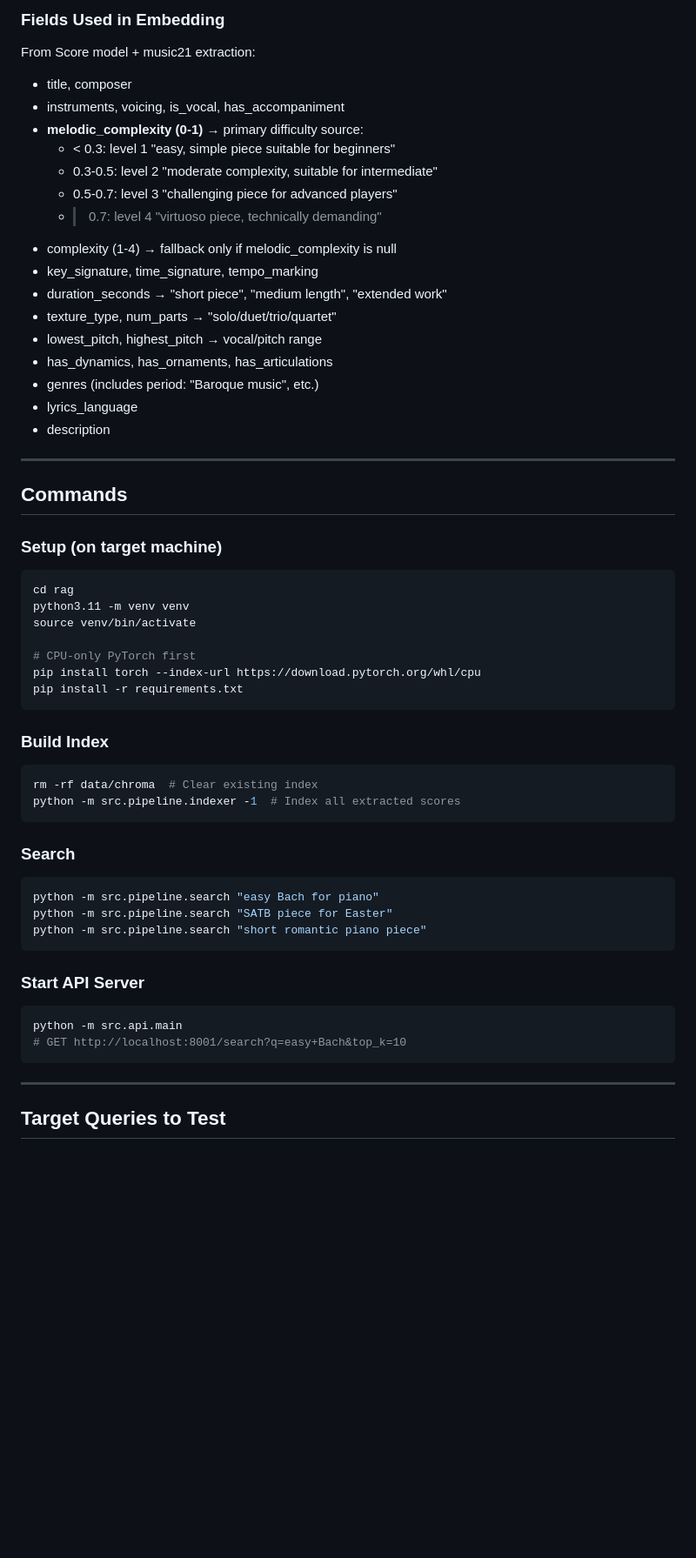
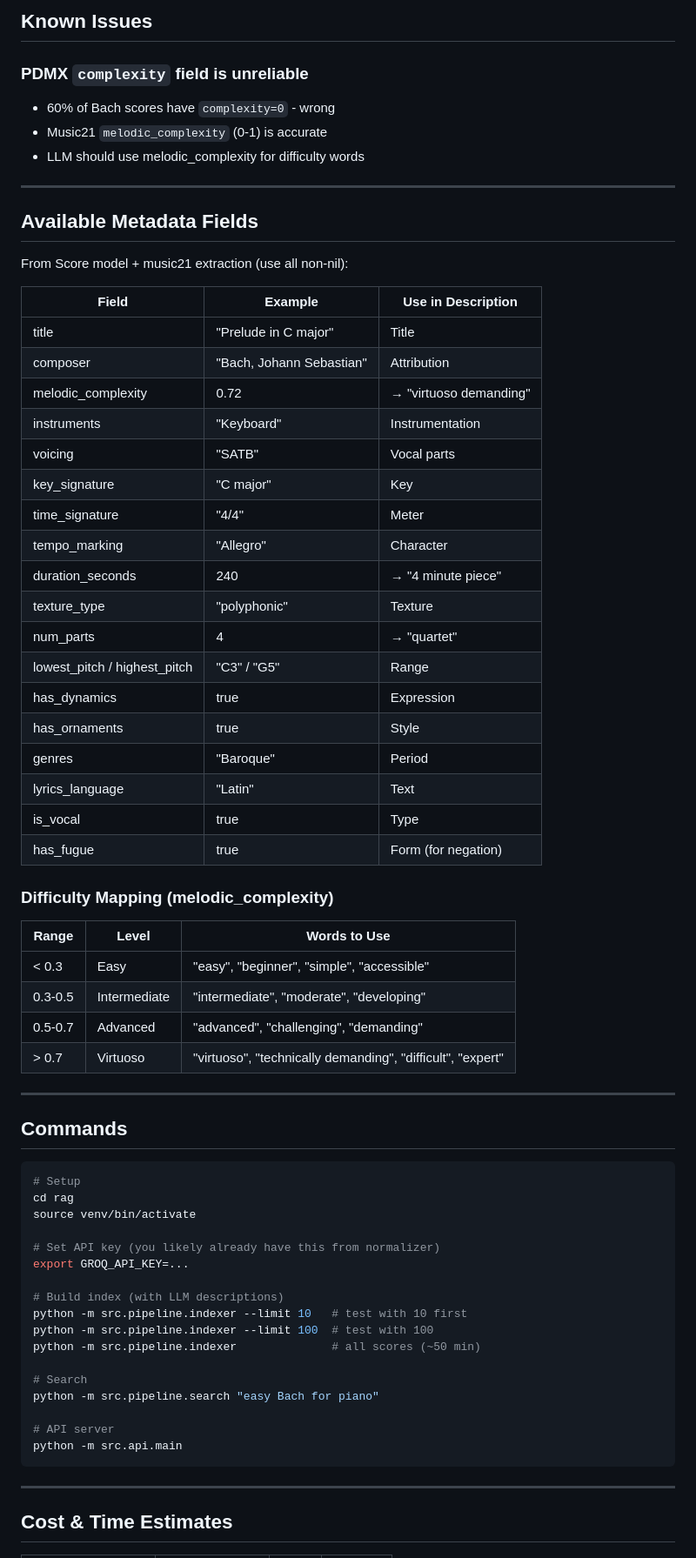
Before and after one commit to moguls753/scorebase, a Markdown page: rag/todo.md, the part around the change printed below. Shown: that part at 87% size. GitHub-like rendering; blank space fills up the shorter version.

Commit message:
update todo

````diff
--- a/rag/todo.md
+++ b/rag/todo.md
@@ -53,58 +110,72 @@ ornaments. Genre: Baroque music, Keyboard.
 
-### Fields Used in Embedding
-From Score model + music21 extraction:
-- title, composer
-- instruments, voicing, is_vocal, has_accompaniment
-- **melodic_complexity (0-1)** → primary difficulty source:
-  - < 0.3: level 1 "easy, simple piece suitable for beginners"
-  - 0.3-0.5: level 2 "moderate complexity, suitable for intermediate"
-  - 0.5-0.7: level 3 "challenging piece for advanced players"
-  - > 0.7: level 4 "virtuoso piece, technically demanding"
-- complexity (1-4) → fallback only if melodic_complexity is null
-- key_signature, time_signature, tempo_marking
-- duration_seconds → "short piece", "medium length", "extended work"
-- texture_type, num_parts → "solo/duet/trio/quartet"
-- lowest_pitch, highest_pitch → vocal/pitch range
-- has_dynamics, has_ornaments, has_articulations
-- genres (includes period: "Baroque music", etc.)
-- lyrics_language
-- description
+## Known Issues
+
+### PDMX `complexity` field is unreliable
+- 60% of Bach scores have `complexity=0` - wrong
+- Music21 `melodic_complexity` (0-1) is accurate
+- LLM should use melodic_complexity for difficulty words
+
+---
+
+## Available Metadata Fields
+
+From Score model + music21 extraction (use all non-nil):
+
+| Field | Example | Use in Description |
+|-------|---------|-------------------|
+| title | "Prelude in C major" | Title |
+| composer | "Bach, Johann Sebastian" | Attribution |
+| melodic_complexity | 0.72 | → "virtuoso demanding" |
+| instruments | "Keyboard" | Instrumentation |
+| voicing | "SATB" | Vocal parts |
+| key_signature | "C major" | Key |
+| time_signature | "4/4" | Meter |
+| tempo_marking | "Allegro" | Character |
+| duration_seconds | 240 | → "4 minute piece" |
+| texture_type | "polyphonic" | Texture |
+| num_parts | 4 | → "quartet" |
+| lowest_pitch / highest_pitch | "C3" / "G5" | Range |
+| has_dynamics | true | Expression |
+| has_ornaments | true | Style |
+| genres | "Baroque" | Period |
+| lyrics_language | "Latin" | Text |
+| is_vocal | true | Type |
+| has_fugue | true | Form (for negation) |
+
+### Difficulty Mapping (melodic_complexity)
+
+| Range | Level | Words to Use |
+|-------|-------|--------------|
+| < 0.3 | Easy | "easy", "beginner", "simple", "accessible" |
+| 0.3-0.5 | Intermediate | "intermediate", "moderate", "developing" |
+| 0.5-0.7 | Advanced | "advanced", "challenging", "demanding" |
+| > 0.7 | Virtuoso | "virtuoso", "technically demanding", "difficult", "expert" |
 
 ---
 
 ## Commands
 
-### Setup (on target machine)
 ```bash
+# Setup
 cd rag
-python3.11 -m venv venv
 source venv/bin/activate
 
-# CPU-only PyTorch first
-pip install torch --index-url https://download.pytorch.org/whl/cpu
-pip install -r requirements.txt
-```
+# Set API key (you likely already have this from normalizer)
+export GROQ_API_KEY=...
 
-### Build Index
-```bash
-rm -rf data/chroma  # Clear existing index
-python -m src.pipeline.indexer -1  # Index all extracted scores
-```
+# Build index (with LLM descriptions)
+python -m src.pipeline.indexer --limit 10   # test with 10 first
+python -m src.pipeline.indexer --limit 100  # test with 100
+python -m src.pipeline.indexer              # all scores (~50 min)
 
-### Search
-```bash
+# Search
 python -m src.pipeline.search "easy Bach for piano"
-python -m src.pipeline.search "SATB piece for Easter"
-python -m src.pipeline.search "short romantic piano piece"
-```
 
-### Start API Server
-```bash
+# API server
 python -m src.api.main
-# GET http://localhost:8001/search?q=easy+Bach&top_k=10
 ```
 
 ---
 
-## Target Queries to Test
+## Cost & Time Estimates
 
````
Also changed, not shown: other parts of rag/todo.md (+104 -91 lines).
